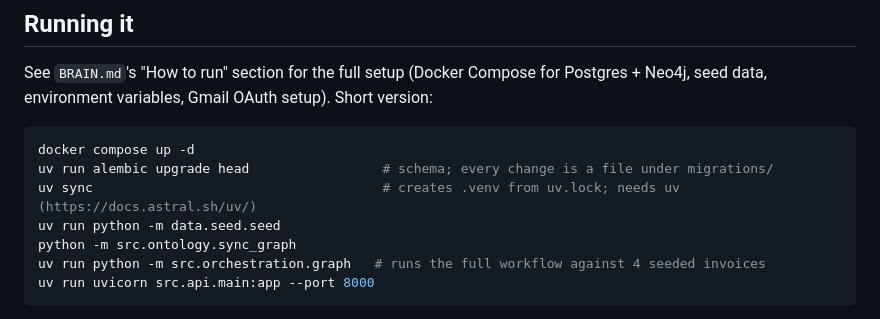
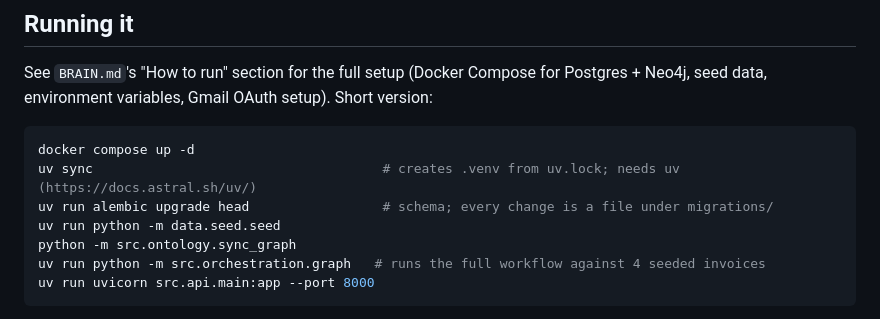
Before and after one commit to Danialmonachan11/finance-agentic-network, a Markdown page: README.md, the part around the change. GitHub-like rendering.

Commit message:
README: uv sync before the migration step
Co-Authored-By: Claude Fable 5.1 <noreply@anthropic.com>
Claude-Session: https://claude.ai/code/session_014V52MLJxxwVzEFNoNt6dGK

````diff
--- a/README.md
+++ b/README.md
@@ -106,8 +106,8 @@ Short version:
 
 ```bash
 docker compose up -d
+uv sync                                     # creates .venv from uv.lock; needs uv (https://docs.astral.sh/uv/)
 uv run alembic upgrade head                 # schema; every change is a file under migrations/
-uv sync                                     # creates .venv from uv.lock; needs uv (https://docs.astral.sh/uv/)
 uv run python -m data.seed.seed
 python -m src.ontology.sync_graph
 uv run python -m src.orchestration.graph   # runs the full workflow against 4 seeded invoices
````
